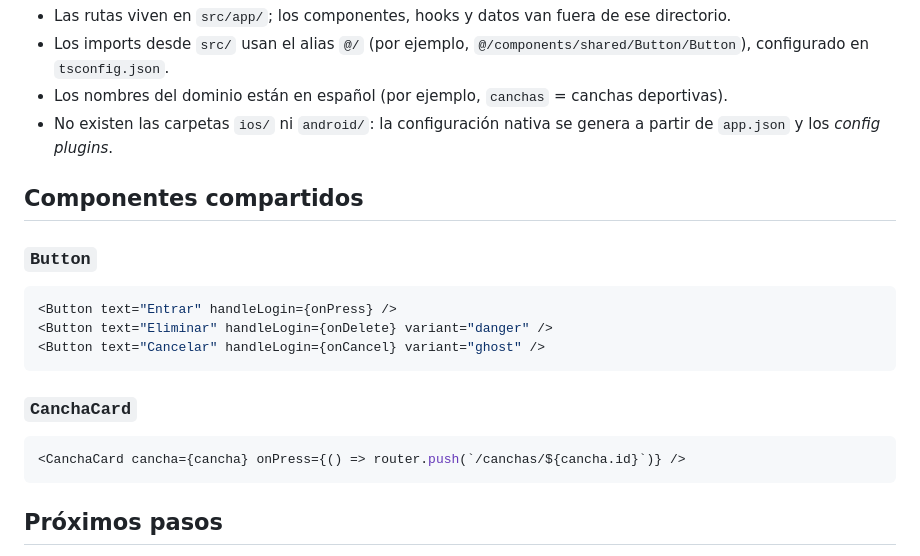
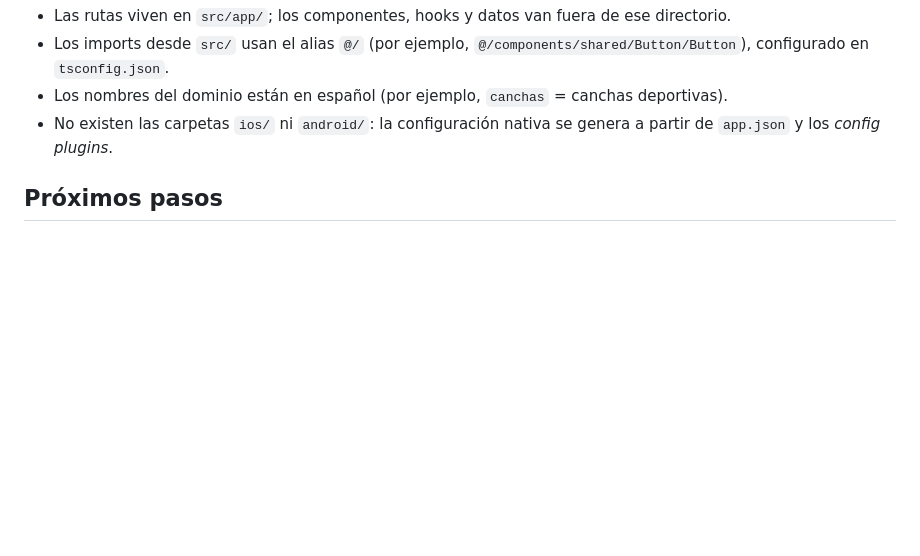
Before and after one commit to pabcubus/ground-app, a Markdown page: README.md, the part around the change. Rendered like a GitHub page; blank space fills up the shorter version.

````diff
--- a/README.md
+++ b/README.md
@@ -82,22 +82,6 @@ src/
 - Los nombres del dominio están en español (por ejemplo, `canchas` = canchas deportivas).
 - No existen las carpetas `ios/` ni `android/`: la configuración nativa se genera a partir de `app.json` y los *config plugins*.
 
-## Componentes compartidos
-
-### `Button`
-
-```tsx
-<Button text="Entrar" handleLogin={onPress} />
-<Button text="Eliminar" handleLogin={onDelete} variant="danger" />
-<Button text="Cancelar" handleLogin={onCancel} variant="ghost" />
-```
-
-### `CanchaCard`
-
-```tsx
-<CanchaCard cancha={cancha} onPress={() => router.push(`/canchas/${cancha.id}`)} />
-```
-
 ## Próximos pasos
 
 - Autenticación real y manejo de sesión.
````
